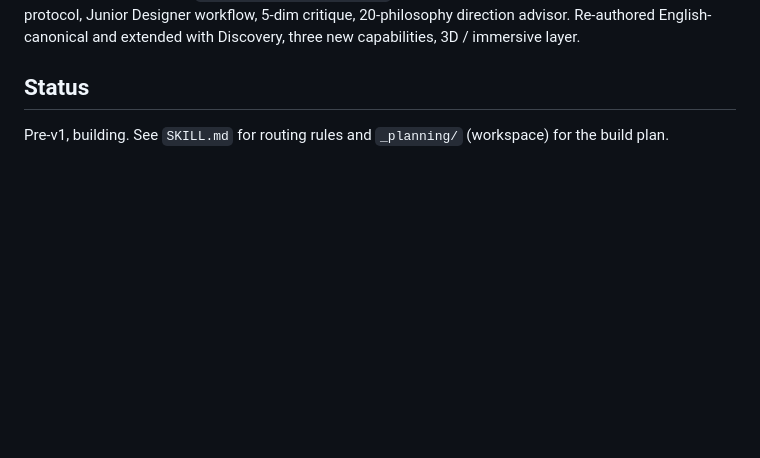
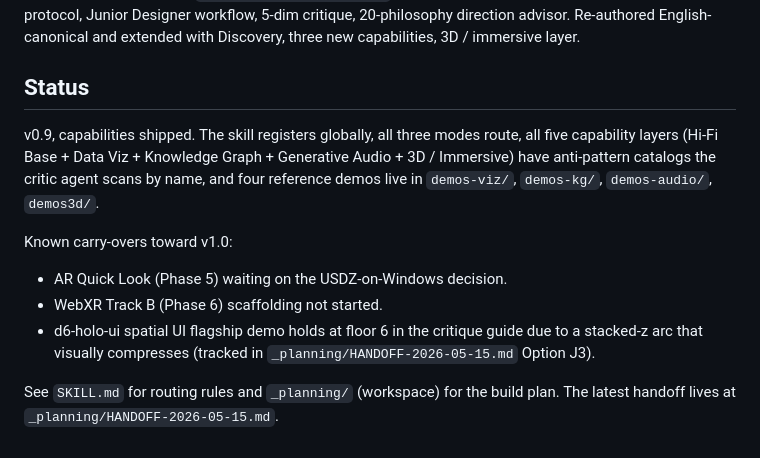
Before and after one commit to realsammyt/sigillerie, a Markdown page: README.md, the part around the change. Drawn GitHub-style; blank space fills up the shorter version.

Commit message:
feat(readme): v0.9 status, capabilities shipped (#32)
Status section updated from 'Pre-v1, building' to 'v0.9, capabilities
shipped'. The skill registers globally, all three modes route, all five
capability layers have anti-pattern catalogs the critic-agent scans by
name, and four reference demos are live.

Known v1.0 carry-overs called out:
- Phase 5 AR Quick Look (waiting on USDZ-on-Windows decision)
- Phase 6 WebXR Track B scaffolding
- d6-holo-ui spatial UI demo holds at floor 6 (stacked-z arc layout)

Co-authored-by: Claude Opus 4.7 (1M context) <noreply@anthropic.com>

```diff
--- a/README.md
+++ b/README.md
@@ -73,4 +73,11 @@ Discipline borrowed from [`alchaincyf/huashu-design`](https://github.com/alchain
 
 ## Status
 
-Pre-v1, building. See `SKILL.md` for routing rules and `_planning/` (workspace) for the build plan.
+v0.9, capabilities shipped. The skill registers globally, all three modes route, all five capability layers (Hi-Fi Base + Data Viz + Knowledge Graph + Generative Audio + 3D / Immersive) have anti-pattern catalogs the critic agent scans by name, and four reference demos live in `demos-viz/`, `demos-kg/`, `demos-audio/`, `demos3d/`.
+
+Known carry-overs toward v1.0:
+- AR Quick Look (Phase 5) waiting on the USDZ-on-Windows decision.
+- WebXR Track B (Phase 6) scaffolding not started.
+- d6-holo-ui spatial UI flagship demo holds at floor 6 in the critique guide due to a stacked-z arc that visually compresses (tracked in `_planning/HANDOFF-2026-05-15.md` Option J3).
+
+See `SKILL.md` for routing rules and `_planning/` (workspace) for the build plan. The latest handoff lives at `_planning/HANDOFF-2026-05-15.md`.
```
